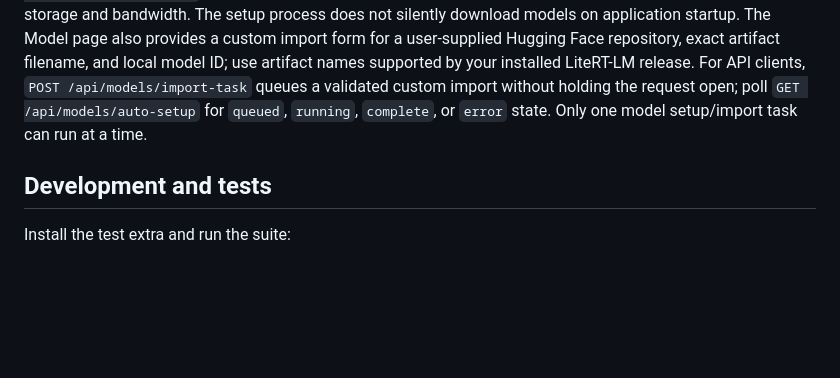
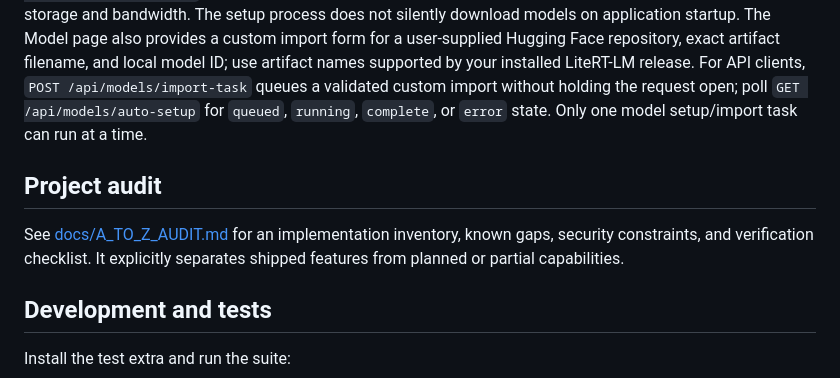
Before and after one commit to abdulraheemnohri/Nano-AI, a Markdown page: README.md, the part around the change. Drawn GitHub-style; blank space fills up the shorter version.

Commit message:
docs: link A-to-Z project audit from README

```diff
--- a/README.md
+++ b/README.md
@@ -80,6 +80,10 @@ Tools do not run shell commands, arbitrary Python, browser automation, or extern
 
 Open the Model page and choose **Auto setup / download default model**. Nano checks whether the LiteRT-LM CLI is installed and whether the configured Qwen3 1.7B model is listed in the registry. If it is missing, Nano runs the project's configured LiteRT-LM import operation in a background task and exposes status at `GET /api/models/auto-setup`. Starting setup is an explicit user action because the model may require about 1 GB of storage and bandwidth. The setup process does not silently download models on application startup. The Model page also provides a custom import form for a user-supplied Hugging Face repository, exact artifact filename, and local model ID; use artifact names supported by your installed LiteRT-LM release. For API clients, `POST /api/models/import-task` queues a validated custom import without holding the request open; poll `GET /api/models/auto-setup` for `queued`, `running`, `complete`, or `error` state. Only one model setup/import task can run at a time.
 
+## Project audit
+
+See [docs/A_TO_Z_AUDIT.md](docs/A_TO_Z_AUDIT.md) for an implementation inventory, known gaps, security constraints, and verification checklist. It explicitly separates shipped features from planned or partial capabilities.
+
 ## Development and tests
 
 Install the test extra and run the suite:
```
